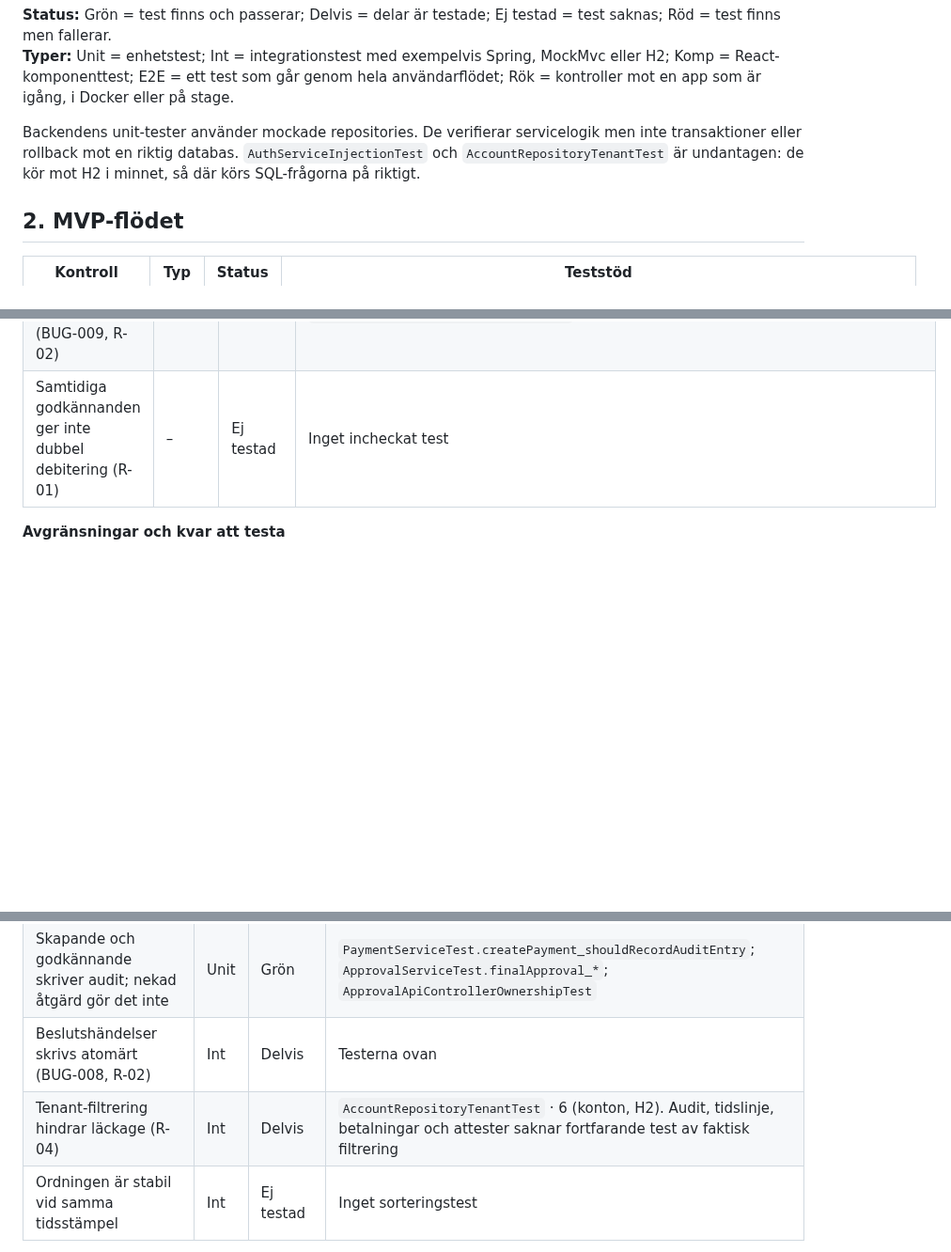
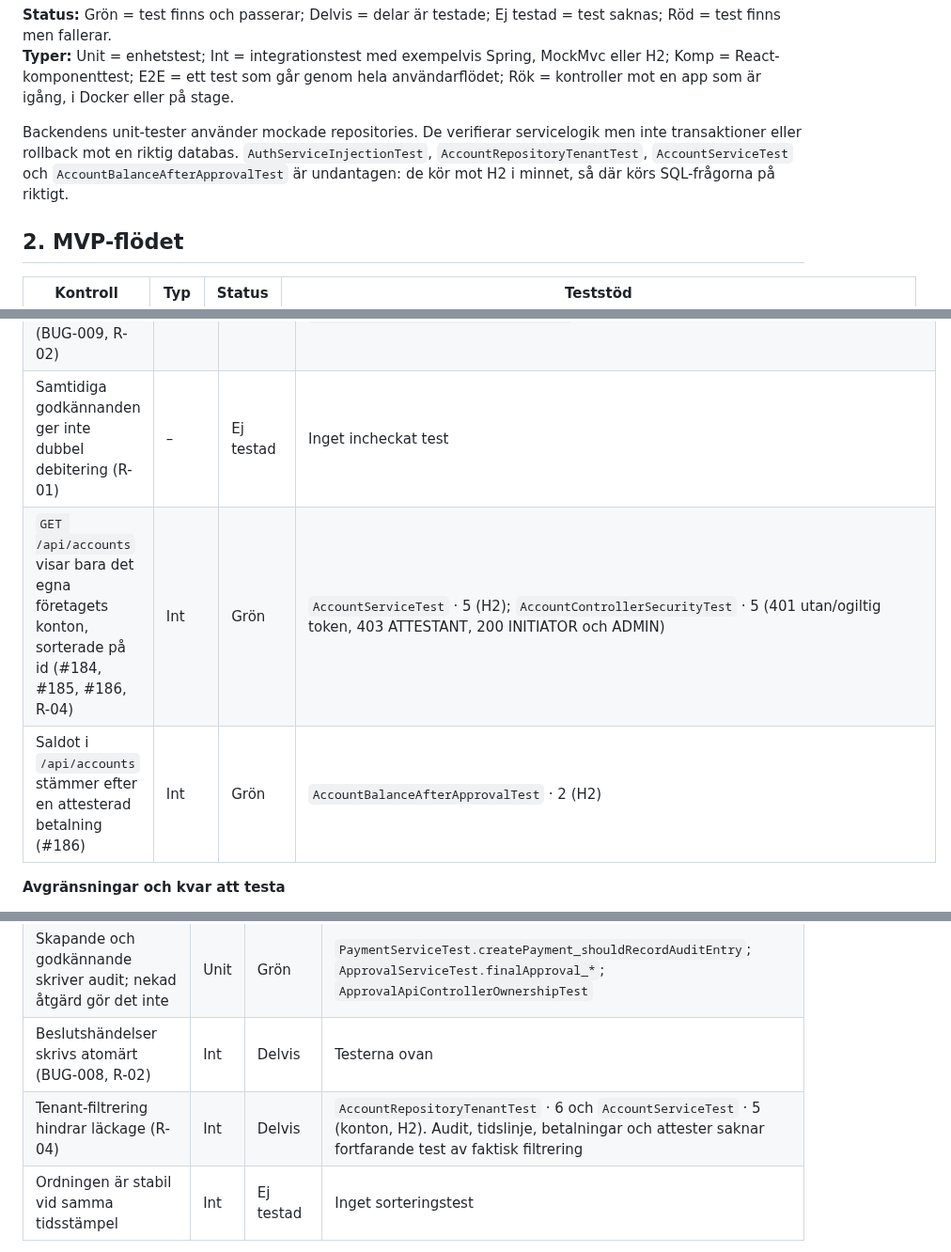
Before and after one commit to chas-challenge-2026/seb-java-team3, a Markdown page: docs/test-status.md, 3 parts joined by grey strips. Shown at 94% size. GitHub-like rendering; blank space fills up the shorter version.

Commit message:
Uppdatera teststatus för konto-endpoint (#186)

```diff
--- a/docs/test-status.md
+++ b/docs/test-status.md
@@ -20,7 +20,7 @@ Alla 93 backendtester, inklusive de fem i `IbanValidatorServiceTest`, var gröna
 **Status:** Grön = test finns och passerar; Delvis = delar är testade; Ej testad = test saknas; Röd = test finns men fallerar.
 **Typer:** Unit = enhetstest; Int = integrationstest med exempelvis Spring, MockMvc eller H2; Komp = React-komponenttest; E2E = ett test som går genom hela användarflödet; Rök = kontroller mot en app som är igång, i Docker eller på stage.
 
-Backendens unit-tester använder mockade repositories. De verifierar servicelogik men inte transaktioner eller rollback mot en riktig databas. `AuthServiceInjectionTest` och `AccountRepositoryTenantTest` är undantagen: de kör mot H2 i minnet, så där körs SQL-frågorna på riktigt.
+Backendens unit-tester använder mockade repositories. De verifierar servicelogik men inte transaktioner eller rollback mot en riktig databas. `AuthServiceInjectionTest`, `AccountRepositoryTenantTest`, `AccountServiceTest` och `AccountBalanceAfterApprovalTest` är undantagen: de kör mot H2 i minnet, så där körs SQL-frågorna på riktigt.
 
 ## 2. MVP-flödet
 
@@ -67,6 +67,8 @@ E2E-testet går genom hela användarflödet i webbläsaren: initiatören skapar
 | Stegen godkänns i ordning och betalningen slutförs först vid sista steget | Unit | Grön | `ApprovalServiceTest.approve_shouldNotCompletePaymentWhileAnotherStepIsStillPending`, `approve_concurrentApproval_shouldThrowAndRollback` |
 | Saldo dras vid slutligt godkännande (BUG-009, R-02) | Unit | Delvis | `ApprovalServiceTest.finalApproval_*` |
 | Samtidiga godkännanden ger inte dubbel debitering (R-01) | – | Ej testad | Inget incheckat test |
+| `GET /api/accounts` visar bara det egna företagets konton, sorterade på id (#184, #185, #186, R-04) | Int | Grön | `AccountServiceTest` · 5 (H2); `AccountControllerSecurityTest` · 5 (401 utan/ogiltig token, 403 ATTESTANT, 200 INITIATOR och ADMIN) |
+| Saldot i `/api/accounts` stämmer efter en attesterad betalning (#186) | Int | Grön | `AccountBalanceAfterApprovalTest` · 2 (H2) |
 
 **Avgränsningar och kvar att testa**
 
@@ -111,7 +113,7 @@ E2E-testet går genom hela användarflödet i webbläsaren: initiatören skapar
 | Tidslinje visar aktör, händelse och tid i ordning | Int | Delvis | `AuditControllerTest`; `RoleAuthorizationTest` |
 | Skapande och godkännande skriver audit; nekad åtgärd gör det inte | Unit | Grön | `PaymentServiceTest.createPayment_shouldRecordAuditEntry`; `ApprovalServiceTest.finalApproval_*`; `ApprovalApiControllerOwnershipTest` |
 | Beslutshändelser skrivs atomärt (BUG-008, R-02) | Int | Delvis | Testerna ovan |
-| Tenant-filtrering hindrar läckage (R-04) | Int | Delvis | `AccountRepositoryTenantTest` · 6 (konton, H2). Audit, tidslinje, betalningar och attester saknar fortfarande test av faktisk filtrering |
+| Tenant-filtrering hindrar läckage (R-04) | Int | Delvis | `AccountRepositoryTenantTest` · 6 och `AccountServiceTest` · 5 (konton, H2). Audit, tidslinje, betalningar och attester saknar fortfarande test av faktisk filtrering |
 | Ordningen är stabil vid samma tidsstämpel | Int | Ej testad | Inget sorteringstest |
 
 **Avgränsningar och kvar att testa**
```
Also changed, not shown: other parts of docs/test-status.md (+3 -3 lines).
